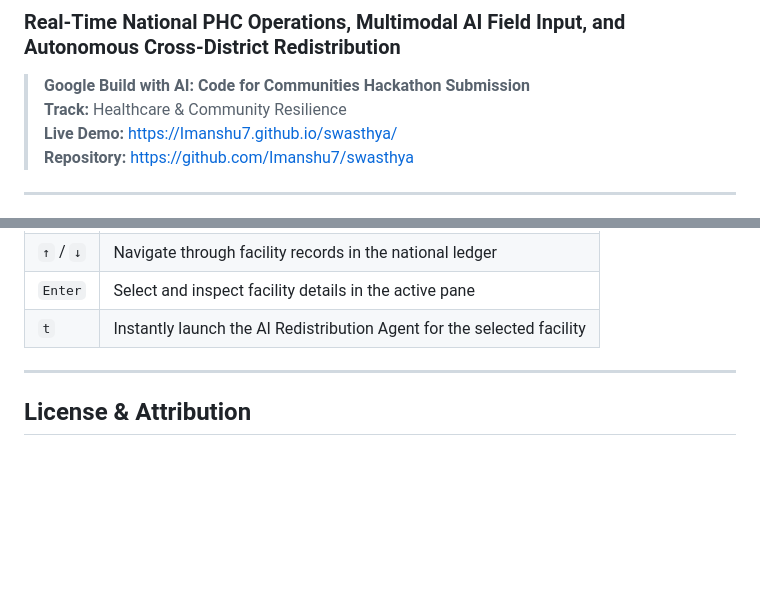
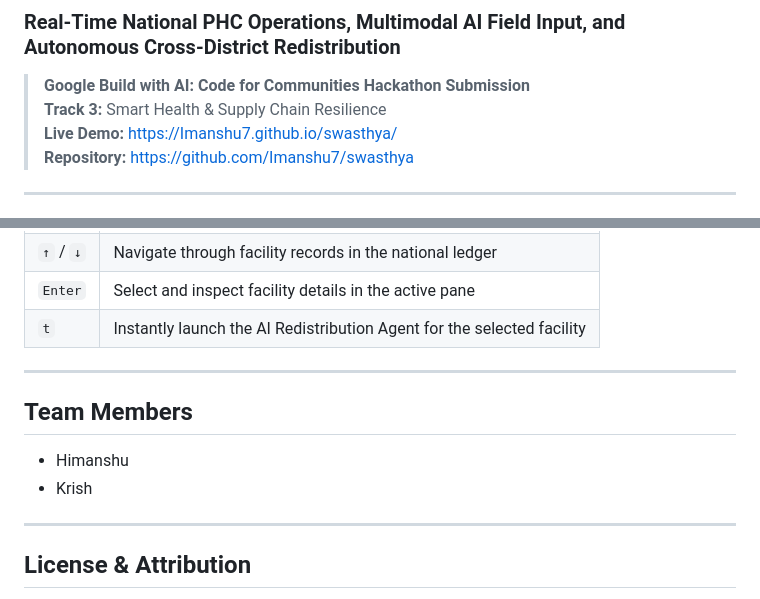
Before and after one commit to Imanshu7/swasthya, a Markdown page: README.md, 2 parts joined by grey strips. GitHub-like rendering; blank space fills up the shorter version.

Commit message:
Updates
Added team members section to the README.

```diff
--- a/README.md
+++ b/README.md
@@ -2,7 +2,7 @@
 ### Real-Time National PHC Operations, Multimodal AI Field Input, and Autonomous Cross-District Redistribution
 
 > **Google Build with AI: Code for Communities Hackathon Submission**
-> **Track:** Healthcare & Community Resilience
+> **Track 3:** Smart Health & Supply Chain Resilience
 > **Live Demo:** [https://Imanshu7.github.io/swasthya/](https://Imanshu7.github.io/swasthya/)
 > **Repository:** [https://github.com/Imanshu7/swasthya](https://github.com/Imanshu7/swasthya)
 
@@ -153,6 +153,12 @@ window.GCLOUD = {
 
 ---
 
+## Team Members
+- Himanshu
+- Krish
+
+---
+
 ## License & Attribution
 
 Developed for **Google Build with AI: Code for Communities Hackathon**.
```
